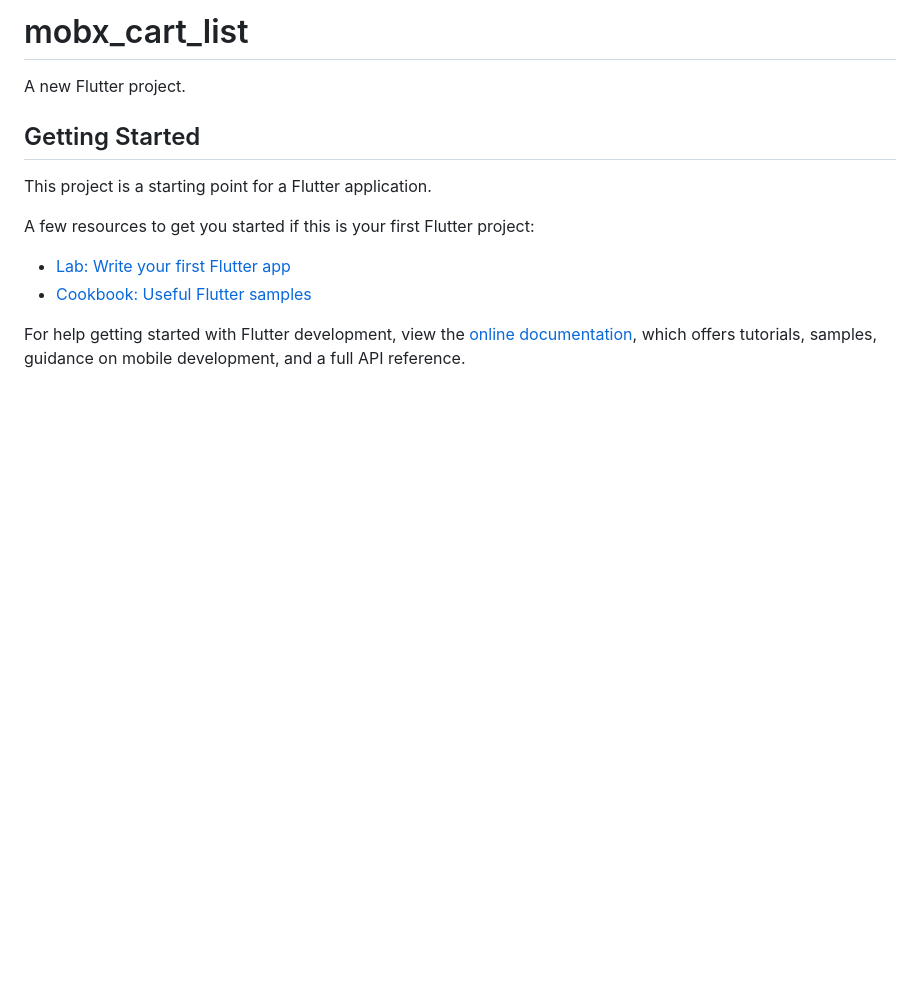
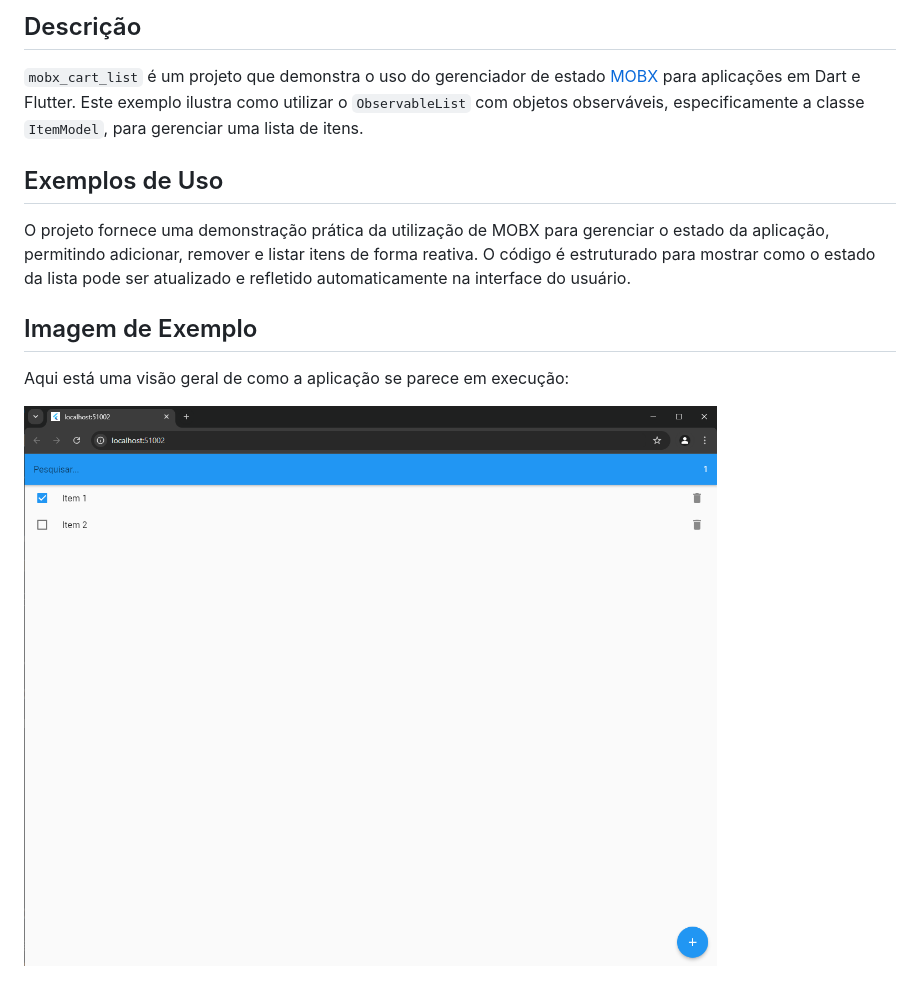
Before and after one commit to LucasTheisen31/mobx_cart_list, a Markdown page: README.md, the part around the change. Rendered like a GitHub page; pictures changed too: assets/images/exemplo-aplicacao.png (added); blank space fills up the shorter version.

```diff
--- a/README.md
+++ b/README.md
@@ -1,16 +1,13 @@
-# mobx_cart_list
+## Descrição
 
-A new Flutter project.
+`mobx_cart_list` é um projeto que demonstra o uso do gerenciador de estado [MOBX](https://mobx.js.org/) para aplicações em Dart e Flutter. Este exemplo ilustra como utilizar o `ObservableList` com objetos observáveis, especificamente a classe `ItemModel`, para gerenciar uma lista de itens.
 
-## Getting Started
+## Exemplos de Uso
 
-This project is a starting point for a Flutter application.
+O projeto fornece uma demonstração prática da utilização de MOBX para gerenciar o estado da aplicação, permitindo adicionar, remover e listar itens de forma reativa. O código é estruturado para mostrar como o estado da lista pode ser atualizado e refletido automaticamente na interface do usuário.
 
-A few resources to get you started if this is your first Flutter project:
+## Imagem de Exemplo
 
-- [Lab: Write your first Flutter app](https://docs.flutter.dev/get-started/codelab)
-- [Cookbook: Useful Flutter samples](https://docs.flutter.dev/cookbook)
+Aqui está uma visão geral de como a aplicação se parece em execução:
 
-For help getting started with Flutter development, view the
-[online documentation](https://docs.flutter.dev/), which offers tutorials,
-samples, guidance on mobile development, and a full API reference.
+![Exemplo da Aplicação](assets/images/exemplo-aplicacao.png)
```
